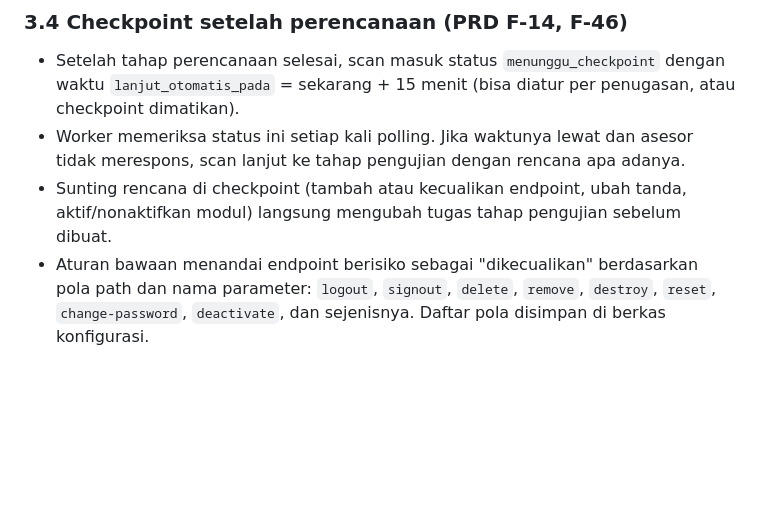
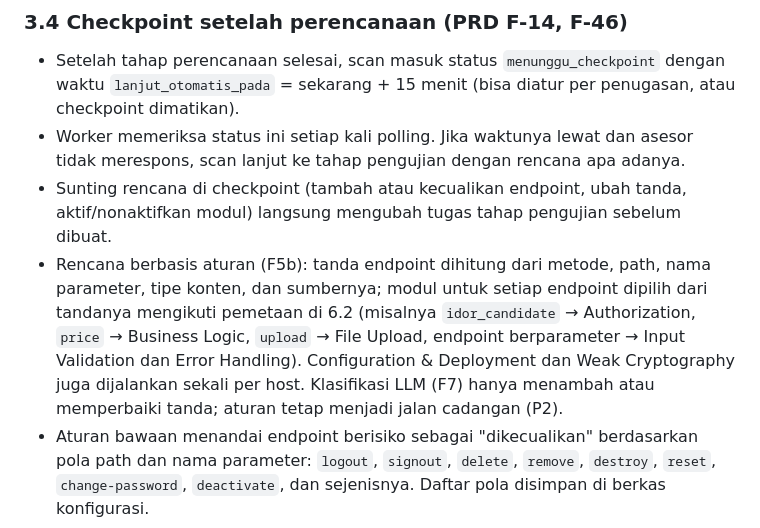
Before and after one commit to Rajdoll/RAJDOLL, a Markdown page: docs/v1/TRD.md, the part around the change. Rendered like a GitHub page; blank space fills up the shorter version.

```diff
--- a/docs/v1/TRD.md
+++ b/docs/v1/TRD.md
@@ -117,6 +117,7 @@ Agar tugas aman diulang, setiap temuan punya **sidik jari** (gabungan modul, jen
 - Setelah tahap perencanaan selesai, scan masuk status `menunggu_checkpoint` dengan waktu `lanjut_otomatis_pada` = sekarang + 15 menit (bisa diatur per penugasan, atau checkpoint dimatikan).
 - Worker memeriksa status ini setiap kali polling. Jika waktunya lewat dan asesor tidak merespons, scan lanjut ke tahap pengujian dengan rencana apa adanya.
 - Sunting rencana di checkpoint (tambah atau kecualikan endpoint, ubah tanda, aktif/nonaktifkan modul) langsung mengubah tugas tahap pengujian sebelum dibuat.
+- Rencana berbasis aturan (F5b): tanda endpoint dihitung dari metode, path, nama parameter, tipe konten, dan sumbernya; modul untuk setiap endpoint dipilih dari tandanya mengikuti pemetaan di 6.2 (misalnya `idor_candidate` → Authorization, `price` → Business Logic, `upload` → File Upload, endpoint berparameter → Input Validation dan Error Handling). Configuration & Deployment dan Weak Cryptography juga dijalankan sekali per host. Klasifikasi LLM (F7) hanya menambah atau memperbaiki tanda; aturan tetap menjadi jalan cadangan (P2).
 - Aturan bawaan menandai endpoint berisiko sebagai "dikecualikan" berdasarkan pola path dan nama parameter: `logout`, `signout`, `delete`, `remove`, `destroy`, `reset`, `change-password`, `deactivate`, dan sejenisnya. Daftar pola disimpan di berkas konfigurasi.
 
 ### 3.5 Sesi login ke target (PRD F-04 sampai F-07)
```
Also changed, not shown: AGENTS.md (+1 -1 lines), docs/v1/BSD.md (+4 -3 lines).
